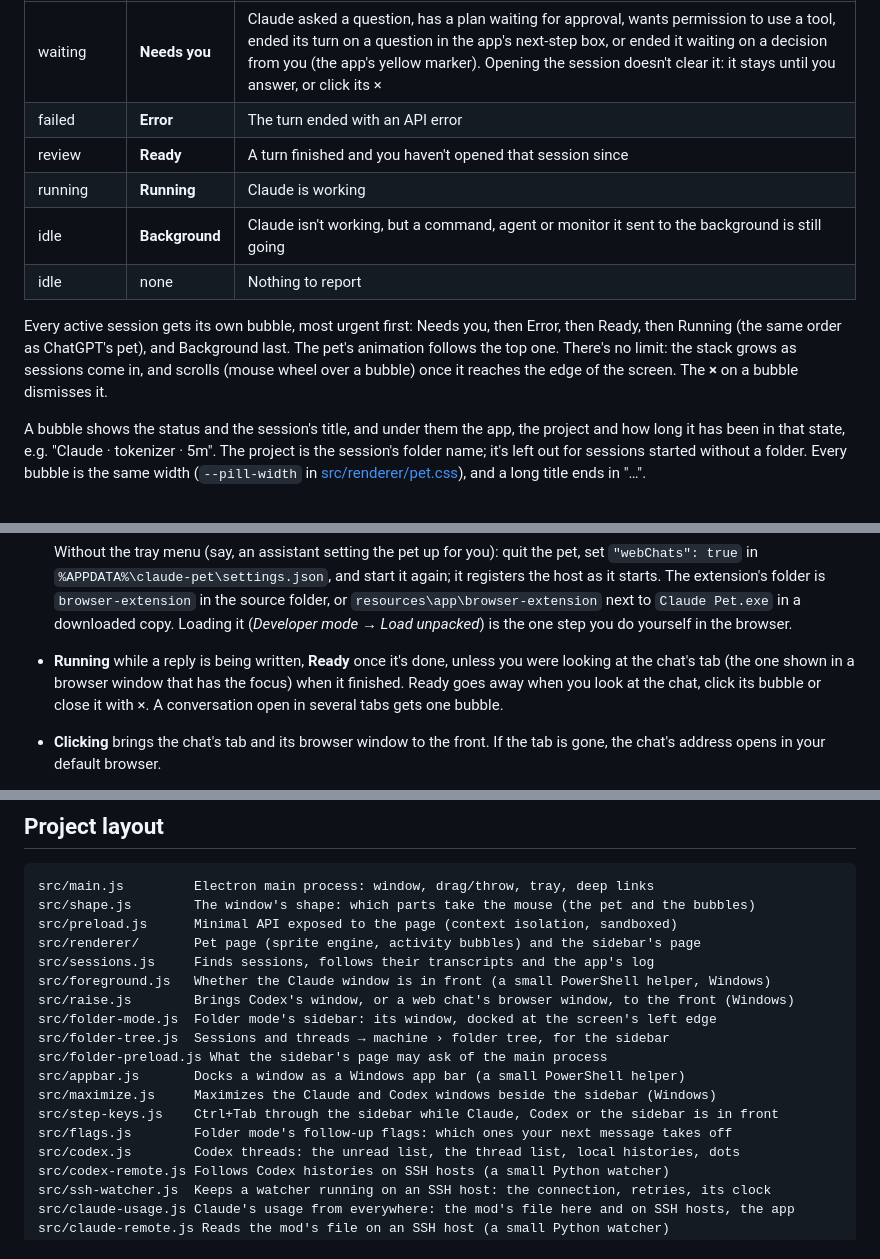
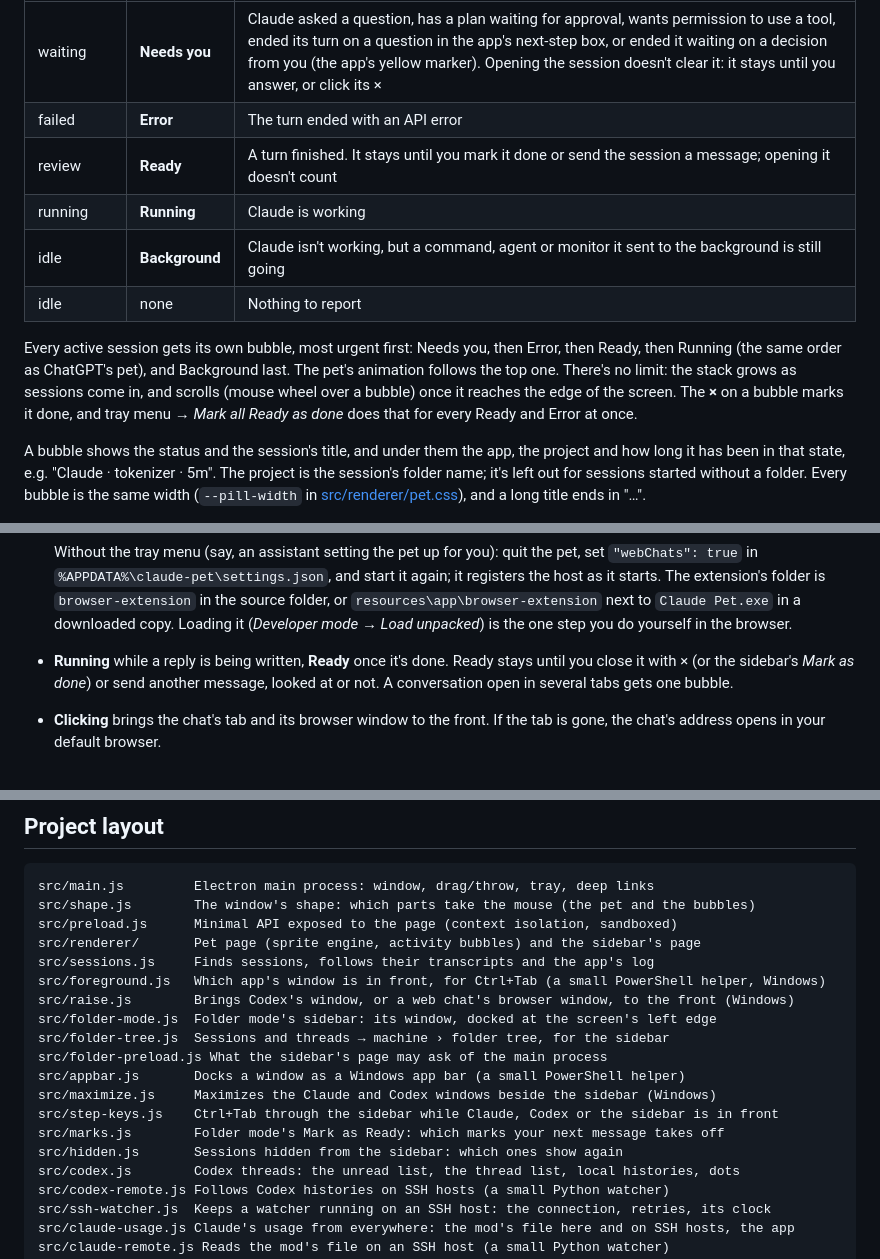
Before and after one commit to hyukjunlim/claude-pet, a Markdown page: README.md, 3 parts joined by grey strips. Rendered like a GitHub page.

```diff
--- a/README.md
+++ b/README.md
@@ -130,7 +130,7 @@ The pet's update dialog lists the notes' bullet points (lines starting with `- `
 | ------------- | -------------- | ------- |
 | waiting       | **Needs you**  | Claude asked a question, has a plan waiting for approval, wants permission to use a tool, ended its turn on a question in the app's next-step box, or ended it waiting on a decision from you (the app's yellow marker). Opening the session doesn't clear it: it stays until you answer, or click its × |
 | failed        | **Error**      | The turn ended with an API error |
-| review        | **Ready**      | A turn finished and you haven't opened that session since |
+| review        | **Ready**      | A turn finished. It stays until you mark it done or send the session a message; opening it doesn't count |
 | running       | **Running**    | Claude is working |
 | idle          | **Background** | Claude isn't working, but a command, agent or monitor it sent to the background is still going |
 | idle          | none           | Nothing to report |
@@ -138,7 +138,8 @@ The pet's update dialog lists the notes' bullet points (lines starting with `- `
 Every active session gets its own bubble, most urgent first: Needs you, then Error, then Ready,
 then Running (the same order as ChatGPT's pet), and Background last. The pet's animation follows
 the top one. There's no limit: the stack grows as sessions come in, and scrolls (mouse wheel over
-a bubble) once it reaches the edge of the screen. The **×** on a bubble dismisses it.
+a bubble) once it reaches the edge of the screen. The **×** on a bubble marks it done, and tray menu →
+*Mark all Ready as done* does that for every Ready and Error at once.
 
 A bubble shows the status and the session's title, and under them the app, the project and how
 long it has been in that state, e.g. "Claude · tokenizer · 5m". The project is the session's folder name; it's
@@ -339,10 +346,9 @@ chats*. Their bubbles are marked "Claude Chat", "ChatGPT" or "Gemini Chat" (e.g.
   host as it starts. The extension's folder is `browser-extension` in the source folder, or
   `resources\app\browser-extension` next to `Claude Pet.exe` in a downloaded copy. Loading it
   (*Developer mode* → *Load unpacked*) is the one step you do yourself in the browser.
-- **Running** while a reply is being written, **Ready** once it's done, unless you were looking at
-  the chat's tab (the one shown in a browser window that has the focus) when it finished. Ready goes
-  away when you look at the chat, click its bubble or close it with ×. A conversation open in
-  several tabs gets one bubble.
+- **Running** while a reply is being written, **Ready** once it's done. Ready stays until you close
+  it with × (or the sidebar's *Mark as done*) or send another message, looked at or not. A
+  conversation open in several tabs gets one bubble.
 - **Clicking** brings the chat's tab and its browser window to the front. If the tab is gone, the
   chat's address opens in your default browser.
 - **What it sends:** for each chat tab, its title, its address without query or fragment, whether a
@@ -615,7 +621,7 @@ src/shape.js        The window's shape: which parts take the mouse (the pet and
 src/preload.js      Minimal API exposed to the page (context isolation, sandboxed)
 src/renderer/       Pet page (sprite engine, activity bubbles) and the sidebar's page
 src/sessions.js     Finds sessions, follows their transcripts and the app's log
-src/foreground.js   Whether the Claude window is in front (a small PowerShell helper, Windows)
+src/foreground.js   Which app's window is in front, for Ctrl+Tab (a small PowerShell helper, Windows)
 src/raise.js        Brings Codex's window, or a web chat's browser window, to the front (Windows)
 src/folder-mode.js  Folder mode's sidebar: its window, docked at the screen's left edge
 src/folder-tree.js  Sessions and threads → machine › folder tree, for the sidebar
@@ -623,7 +629,8 @@ src/folder-preload.js What the sidebar's page may ask of the main process
 src/appbar.js       Docks a window as a Windows app bar (a small PowerShell helper)
 src/maximize.js     Maximizes the Claude and Codex windows beside the sidebar (Windows)
 src/step-keys.js    Ctrl+Tab through the sidebar while Claude, Codex or the sidebar is in front
-src/flags.js        Folder mode's follow-up flags: which ones your next message takes off
+src/marks.js        Folder mode's Mark as Ready: which marks your next message takes off
+src/hidden.js       Sessions hidden from the sidebar: which ones show again
 src/codex.js        Codex threads: the unread list, the thread list, local histories, dots
 src/codex-remote.js Follows Codex histories on SSH hosts (a small Python watcher)
 src/ssh-watcher.js  Keeps a watcher running on an SSH host: the connection, retries, its clock
```
Also changed, not shown: other parts of README.md (+23 -17 lines).
